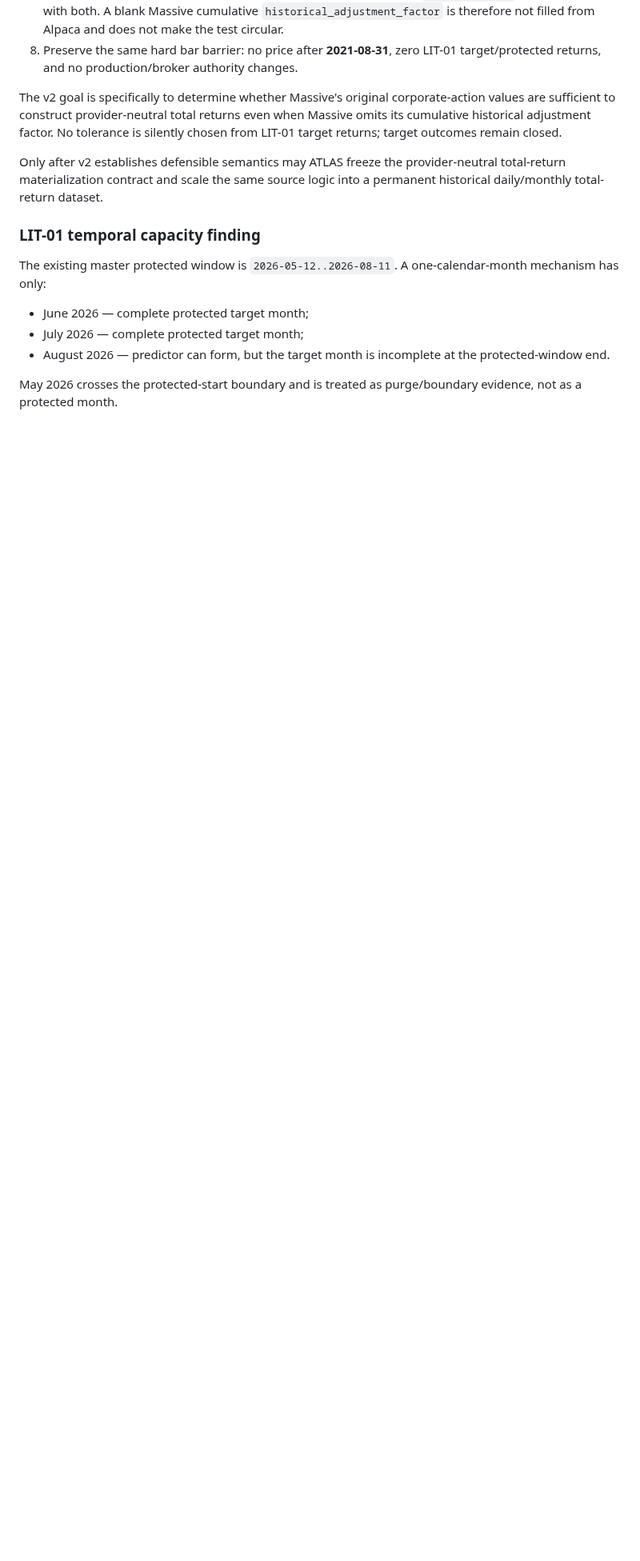
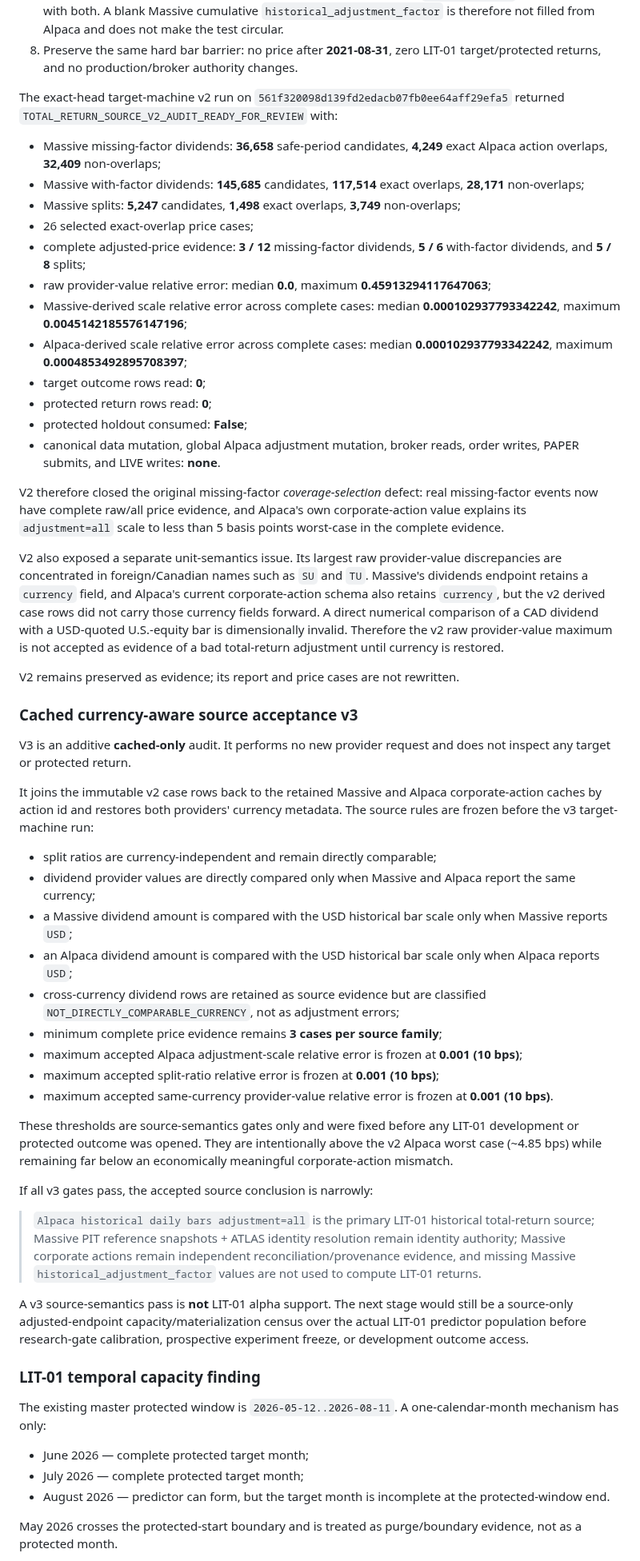
Before and after one commit to nicholaslpollard/ATLAS, a Markdown page: docs/literature_anchored_alpha_exploration.md, the part around one of its changes. Shown at 80% size. GitHub-like rendering; blank space fills up the shorter version.

Commit message:
Document LIT-01 v2 evidence and currency-aware acceptance boundary

```diff
--- a/docs/literature_anchored_alpha_exploration.md
+++ b/docs/literature_anchored_alpha_exploration.md
@@ -159,9 +159,50 @@ Its rules are frozen before v2 adjusted-price acquisition:
 7. Compute two independent expected event scale changes: one from the **Massive original cash amount/split ratio** and one from the **Alpaca action value**. Alpaca `adjustment=all` is then compared with both. A blank Massive cumulative `historical_adjustment_factor` is therefore not filled from Alpaca and does not make the test circular.
 8. Preserve the same hard bar barrier: no price after **2021-08-31**, zero LIT-01 target/protected returns, and no production/broker authority changes.
 
-The v2 goal is specifically to determine whether Massive's original corporate-action values are sufficient to construct provider-neutral total returns even when Massive omits its cumulative historical adjustment factor. No tolerance is silently chosen from LIT-01 target returns; target outcomes remain closed.
+The exact-head target-machine v2 run on `561f320098d139fd2edacb07fb0ee64aff29efa5` returned `TOTAL_RETURN_SOURCE_V2_AUDIT_READY_FOR_REVIEW` with:
 
-Only after v2 establishes defensible semantics may ATLAS freeze the provider-neutral total-return materialization contract and scale the same source logic into a permanent historical daily/monthly total-return dataset.
+- Massive missing-factor dividends: **36,658** safe-period candidates, **4,249** exact Alpaca action overlaps, **32,409** non-overlaps;
+- Massive with-factor dividends: **145,685** candidates, **117,514** exact overlaps, **28,171** non-overlaps;
+- Massive splits: **5,247** candidates, **1,498** exact overlaps, **3,749** non-overlaps;
+- 26 selected exact-overlap price cases;
+- complete adjusted-price evidence: **3 / 12** missing-factor dividends, **5 / 6** with-factor dividends, and **5 / 8** splits;
+- raw provider-value relative error: median **0.0**, maximum **0.45913294117647063**;
+- Massive-derived scale relative error across complete cases: median **0.000102937793342242**, maximum **0.0045142185576147196**;
+- Alpaca-derived scale relative error across complete cases: median **0.000102937793342242**, maximum **0.0004853492895708397**;
+- target outcome rows read: **0**;
+- protected return rows read: **0**;
+- protected holdout consumed: **False**;
+- canonical data mutation, global Alpaca adjustment mutation, broker reads, order writes, PAPER submits, and LIVE writes: **none**.
+
+V2 therefore closed the original missing-factor *coverage-selection* defect: real missing-factor events now have complete raw/all price evidence, and Alpaca's own corporate-action value explains its `adjustment=all` scale to less than 5 basis points worst-case in the complete evidence.
+
+V2 also exposed a separate unit-semantics issue. Its largest raw provider-value discrepancies are concentrated in foreign/Canadian names such as `SU` and `TU`. Massive's dividends endpoint retains a `currency` field, and Alpaca's current corporate-action schema also retains `currency`, but the v2 derived case rows did not carry those currency fields forward. A direct numerical comparison of a CAD dividend with a USD-quoted U.S.-equity bar is dimensionally invalid. Therefore the v2 raw provider-value maximum is not accepted as evidence of a bad total-return adjustment until currency is restored.
+
+V2 remains preserved as evidence; its report and price cases are not rewritten.
+
+### Cached currency-aware source acceptance v3
+
+V3 is an additive **cached-only** audit. It performs no new provider request and does not inspect any target or protected return.
+
+It joins the immutable v2 case rows back to the retained Massive and Alpaca corporate-action caches by action id and restores both providers' currency metadata. The source rules are frozen before the v3 target-machine run:
+
+- split ratios are currency-independent and remain directly comparable;
+- dividend provider values are directly compared only when Massive and Alpaca report the same currency;
+- a Massive dividend amount is compared with the USD historical bar scale only when Massive reports `USD`;
+- an Alpaca dividend amount is compared with the USD historical bar scale only when Alpaca reports `USD`;
+- cross-currency dividend rows are retained as source evidence but are classified `NOT_DIRECTLY_COMPARABLE_CURRENCY`, not as adjustment errors;
+- minimum complete price evidence remains **3 cases per source family**;
+- maximum accepted Alpaca adjustment-scale relative error is frozen at **0.001 (10 bps)**;
+- maximum accepted split-ratio relative error is frozen at **0.001 (10 bps)**;
+- maximum accepted same-currency provider-value relative error is frozen at **0.001 (10 bps)**.
+
+These thresholds are source-semantics gates only and were fixed before any LIT-01 development or protected outcome was opened. They are intentionally above the v2 Alpaca worst case (~4.85 bps) while remaining far below an economically meaningful corporate-action mismatch.
+
+If all v3 gates pass, the accepted source conclusion is narrowly:
+
+> `Alpaca historical daily bars adjustment=all` is the primary LIT-01 historical total-return source; Massive PIT reference snapshots + ATLAS identity resolution remain identity authority; Massive corporate actions remain independent reconciliation/provenance evidence, and missing Massive `historical_adjustment_factor` values are not used to compute LIT-01 returns.
+
+A v3 source-semantics pass is **not** LIT-01 alpha support. The next stage would still be a source-only adjusted-endpoint capacity/materialization census over the actual LIT-01 predictor population before research-gate calibration, prospective experiment freeze, or development outcome access.
 
 ### LIT-01 temporal capacity finding
 
```
Also changed, not shown: other parts of docs/literature_anchored_alpha_exploration.md (+10 -8 lines).
